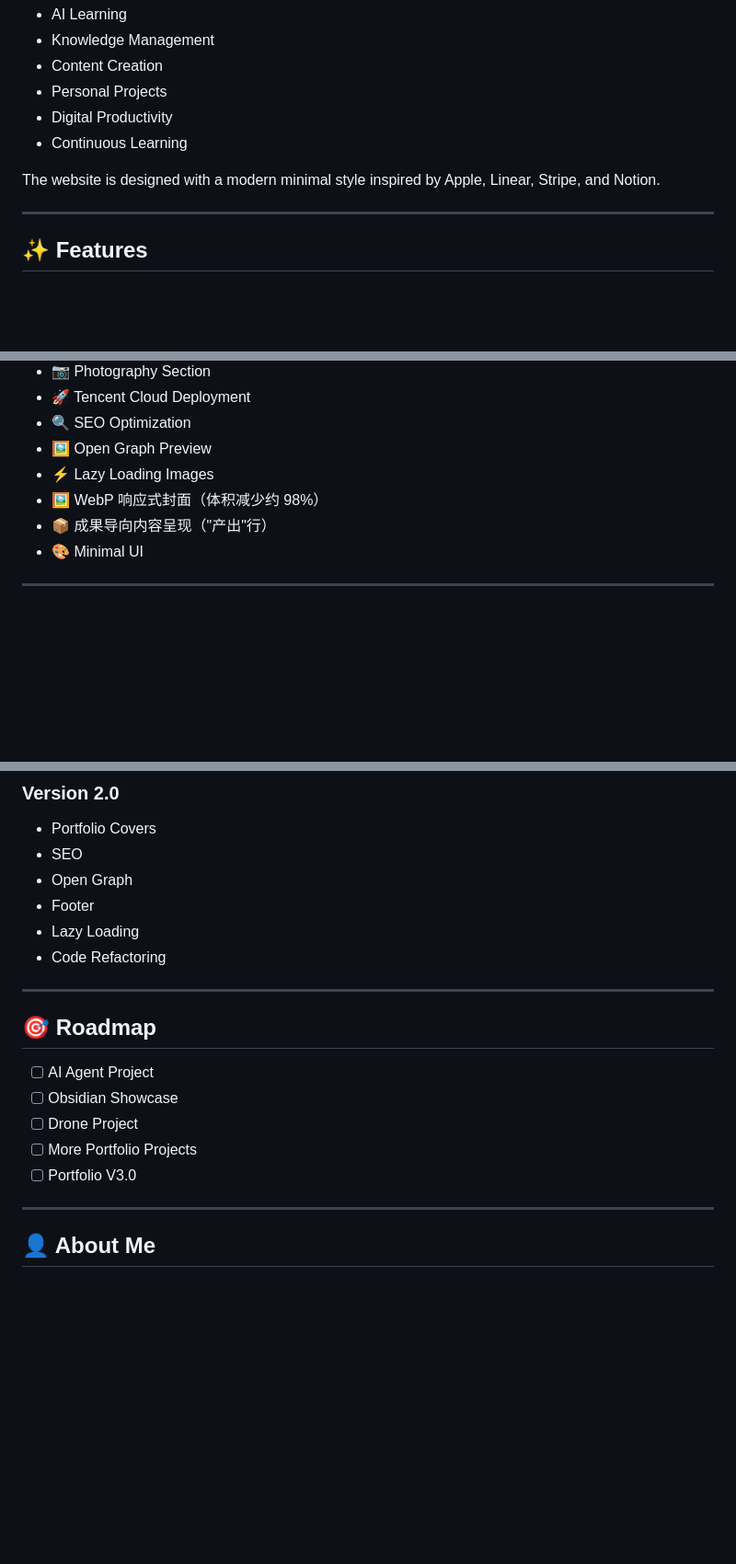
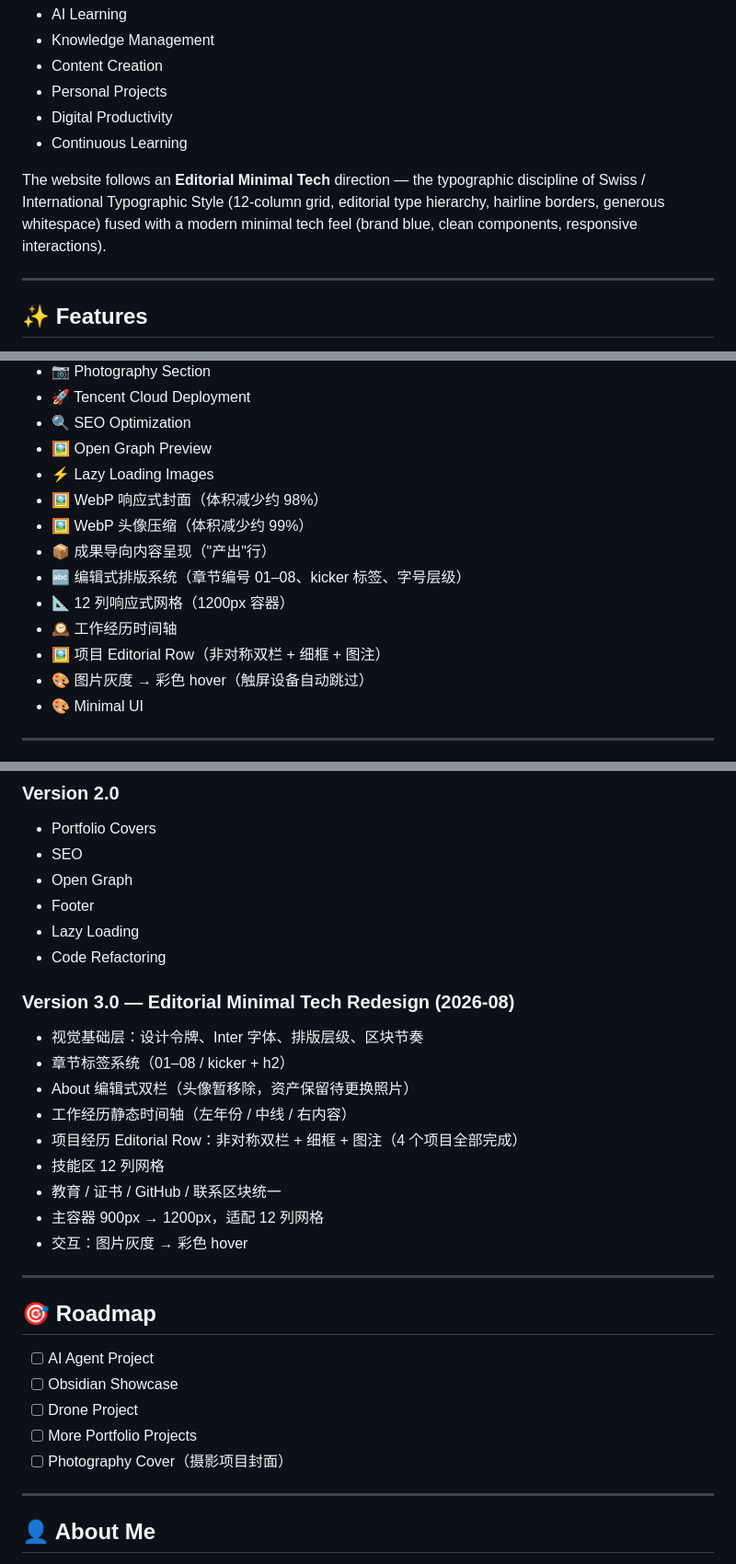
Before and after one commit to rainbowb400-bot/resume-website, a Markdown page: README.md, 3 parts joined by grey strips. Shown at 92% size. Rendered like a GitHub page; blank space fills up the shorter version.

Commit message:
docs: update README with v3 editorial redesign progress

```diff
--- a/README.md
+++ b/README.md
@@ -31,7 +31,7 @@ Rather than focusing only on technical skills, the portfolio highlights:
 - Digital Productivity
 - Continuous Learning
 
-The website is designed with a modern minimal style inspired by Apple, Linear, Stripe, and Notion.
+The website follows an **Editorial Minimal Tech** direction — the typographic discipline of Swiss / International Typographic Style (12-column grid, editorial type hierarchy, hairline borders, generous whitespace) fused with a modern minimal tech feel (brand blue, clean components, responsive interactions).
 
 ---
 
@@ -47,7 +47,13 @@ The website is designed with a modern minimal style inspired by Apple, Linear, S
 - 🖼 Open Graph Preview
 - ⚡ Lazy Loading Images
 - 🖼 WebP 响应式封面（体积减少约 98%）
+- 🖼 WebP 头像压缩（体积减少约 99%）
 - 📦 成果导向内容呈现（"产出"行）
+- 🔤 编辑式排版系统（章节编号 01–08、kicker 标签、字号层级）
+- 📐 12 列响应式网格（1200px 容器）
+- 🕰 工作经历时间轴
+- 🖼 项目 Editorial Row（非对称双栏 + 细框 + 图注）
+- 🎨 图片灰度 → 彩色 hover（触屏设备自动跳过）
 - 🎨 Minimal UI
 
 ---
@@ -132,6 +138,18 @@ Photography learning and creative practice.
 - Lazy Loading
 - Code Refactoring
 
+### Version 3.0 — Editorial Minimal Tech Redesign (2026-08)
+
+- 视觉基础层：设计令牌、Inter 字体、排版层级、区块节奏
+- 章节标签系统（01–08 / kicker + h2）
+- About 编辑式双栏（头像暂移除，资产保留待更换照片）
+- 工作经历静态时间轴（左年份 / 中线 / 右内容）
+- 项目经历 Editorial Row：非对称双栏 + 细框 + 图注（4 个项目全部完成）
+- 技能区 12 列网格
+- 教育 / 证书 / GitHub / 联系区块统一
+- 主容器 900px → 1200px，适配 12 列网格
+- 交互：图片灰度 → 彩色 hover
+
 ---
 
 ## 🎯 Roadmap
@@ -140,7 +158,7 @@ Photography learning and creative practice.
 - [ ] Obsidian Showcase
 - [ ] Drone Project
 - [ ] More Portfolio Projects
-- [ ] Portfolio V3.0
+- [ ] Photography Cover（摄影项目封面）
 
 ---
 
```
